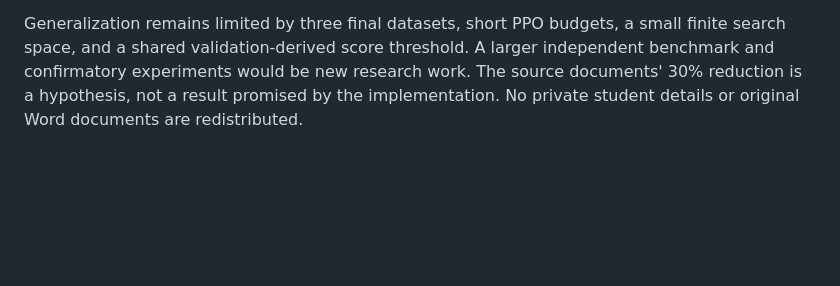
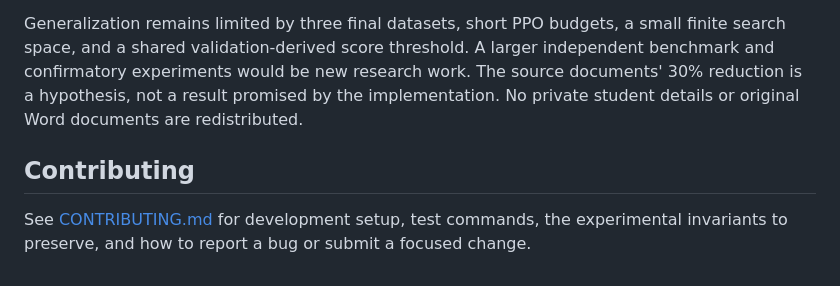
Before and after one commit to 00FY/TRAJMETA, a Markdown page: README.md, the part around the change. Drawn GitHub-style; blank space fills up the shorter version.

Commit message:
docs: explain development setup and contribution workflow

```diff
--- a/README.md
+++ b/README.md
@@ -88,3 +88,7 @@ The loader checks the checksum before loading. Missing target labels and insuffi
 The implemented study includes warning review, a frozen dataset audit, training-only trajectory collection, encoder sanity checks, validation-only selection, nine matched-budget methods, held-out evaluation, paired task-level statistics, and a reproducible report. The repository tests cover leakage guards, budget accounting, retrieval versioning, partial/full embedding compatibility, outcome masking, shaping arithmetic, and exact cold-start parity.
 
 Generalization remains limited by three final datasets, short PPO budgets, a small finite search space, and a shared validation-derived score threshold. A larger independent benchmark and confirmatory experiments would be new research work. The source documents' 30% reduction is a hypothesis, not a result promised by the implementation. No private student details or original Word documents are redistributed.
+
+## Contributing
+
+See [CONTRIBUTING.md](CONTRIBUTING.md) for development setup, test commands, the experimental invariants to preserve, and how to report a bug or submit a focused change.
```
Also changed, not shown: CONTRIBUTING.md (added, +59 -0 lines).
